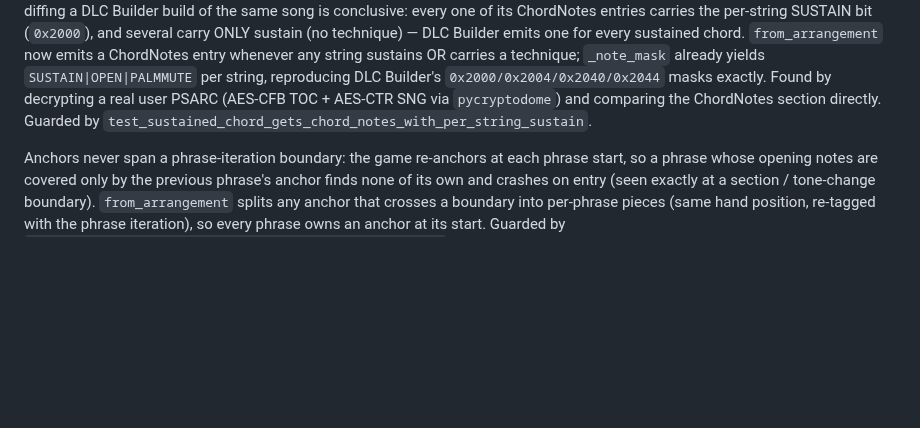
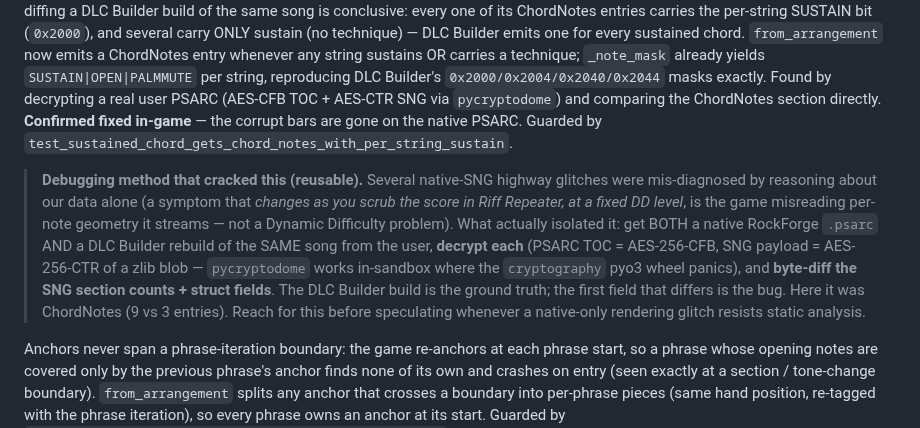
Before and after one commit to F100Pilot/RockForge, a Markdown page: CLAUDE.md, the part around the change. Drawn GitHub-style; blank space fills up the shorter version.

Commit message:
docs(CLAUDE.md): record the ChordNotes sustain fix as confirmed in-game
Mark the sustained-chord ChordNotes fix as confirmed fixed in-game by the user,
and document the reusable debugging method that isolated it: decrypt both a
native RockForge PSARC and a DLC Builder rebuild of the same song and byte-diff
the SNG sections against the DLC Builder ground truth, rather than reasoning
about our data alone. Notes the tell-tale that a glitch which changes while
scrubbing the score at a fixed DD level is the game misreading streamed
per-note geometry, not a Dynamic Difficulty problem.

Co-Authored-By: Claude Opus 4.8 <noreply@anthropic.com>
Claude-Session: https://claude.ai/code/session_01GeAknYTYRLS4B4vyUVDiRo

```diff
--- a/CLAUDE.md
+++ b/CLAUDE.md
@@ -926,8 +926,22 @@ entry whenever any string sustains OR carries a technique; `_note_mask` already
 yields `SUSTAIN|OPEN|PALMMUTE` per string, reproducing DLC Builder's
 `0x2000/0x2004/0x2040/0x2044` masks exactly. Found by decrypting a real user
 PSARC (AES-CFB TOC + AES-CTR SNG via `pycryptodome`) and comparing the
-ChordNotes section directly. Guarded by
+ChordNotes section directly. **Confirmed fixed in-game** — the corrupt bars are
+gone on the native PSARC. Guarded by
 `test_sustained_chord_gets_chord_notes_with_per_string_sustain`.
+
+> **Debugging method that cracked this (reusable).** Several native-SNG highway
+> glitches were mis-diagnosed by reasoning about our data alone (a symptom that
+> *changes as you scrub the score in Riff Repeater, at a fixed DD level*, is the
+> game misreading per-note geometry it streams — not a Dynamic Difficulty
+> problem). What actually isolated it: get BOTH a native RockForge `.psarc` AND a
+> DLC Builder rebuild of the SAME song from the user, **decrypt each** (PSARC TOC
+> = AES-256-CFB, SNG payload = AES-256-CTR of a zlib blob — `pycryptodome` works
+> in-sandbox where the `cryptography` pyo3 wheel panics), and **byte-diff the SNG
+> section counts + struct fields**. The DLC Builder build is the ground truth; the
+> first field that differs is the bug. Here it was ChordNotes (9 vs 3 entries).
+> Reach for this before speculating whenever a native-only rendering glitch
+> resists static analysis.
 
 Anchors never span a phrase-iteration boundary: the game re-anchors at each
 phrase start, so a phrase whose opening notes are covered only by the previous
```
